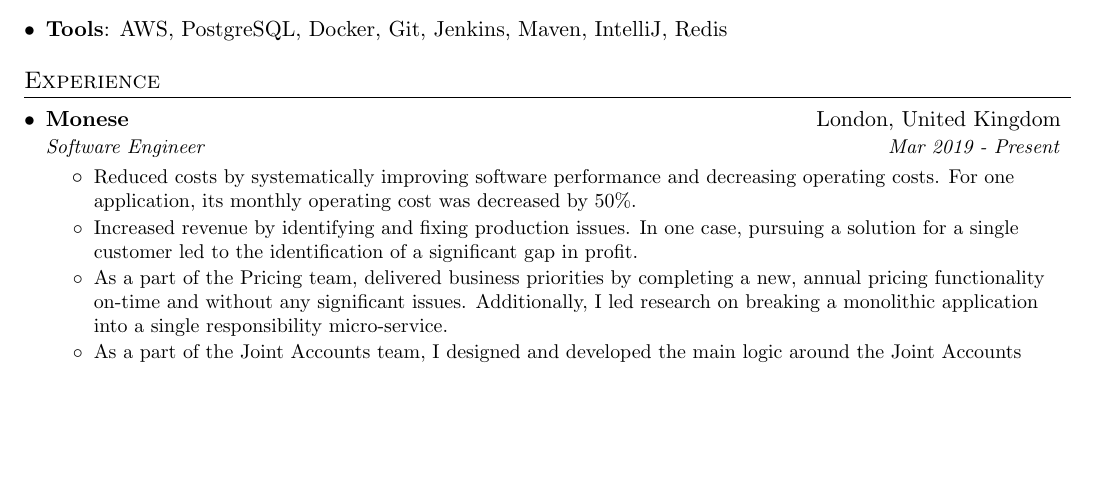
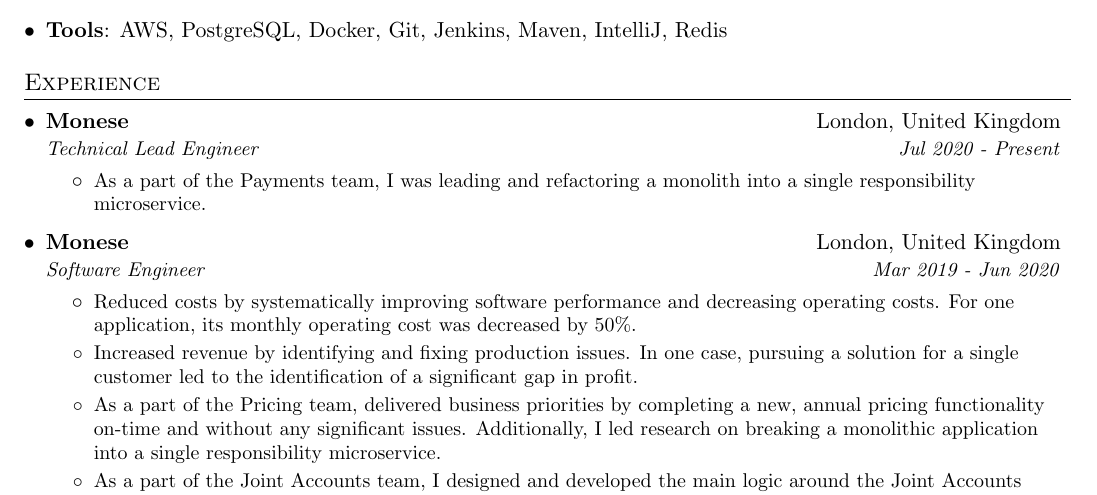
Before and after one commit to ktenman/resume, a LaTeX CV (konstantin_tenman_resume.tex): part of the page before the commit and part of page 1 of 2 after it, cut so that both start at the same text, the shorter picture padded with empty space. Compiled offline with pdfLaTeX.

Commit message:
Add Technical Lead Engineer role

```diff
--- a/konstantin_tenman_resume.tex
+++ b/konstantin_tenman_resume.tex
@@ -112,7 +112,19 @@
 
 \resumeSubheading
 {Monese}{London, United Kingdom}
-{Software Engineer}{Mar 2019 - Present}
+{Technical Lead Engineer}{Jul 2020 - Present}
+  \resumeItemListStart
+    \resumeItemWithoutTitle{}
+    {As a part of the Payments team, I was leading and refactoring a monolith into a single responsibility microservice.}
+    %\resumeItemListEnd
+    %\resumeSubSubheading
+    %{Software Engineer}{Oct 2017 - March 2019}
+    %\resumeItemListStart
+  \resumeItemListEnd
+
+\resumeSubheading
+{Monese}{London, United Kingdom}
+{Software Engineer}{Mar 2019 - Jun 2020}
   \resumeItemListStart
     \resumeItemWithoutTitle{}
     {Reduced costs by systematically improving software performance and decreasing operating costs. For one application, its monthly operating cost was decreased by 50\%.}
@@ -120,7 +132,7 @@
     {Increased revenue by identifying and fixing production issues. In one case, pursuing a solution for a single customer led to the identification of a significant gap in profit.}
     \resumeItemWithoutTitle{}
     {As a part of the Pricing team, delivered business priorities by completing a new, annual pricing functionality on-time and without any significant issues.
-    Additionally, I led research on breaking a monolithic application into a single responsibility micro-service.}
+    Additionally, I led research on breaking a monolithic application into a single responsibility microservice.}
     \resumeItemWithoutTitle{}
     {As a part of the Joint Accounts team, I designed and developed the main logic around the Joint Accounts feature.}
     %\resumeItemListEnd
```
Also changed, not shown: konstantin_tenman_resume.pdf.
